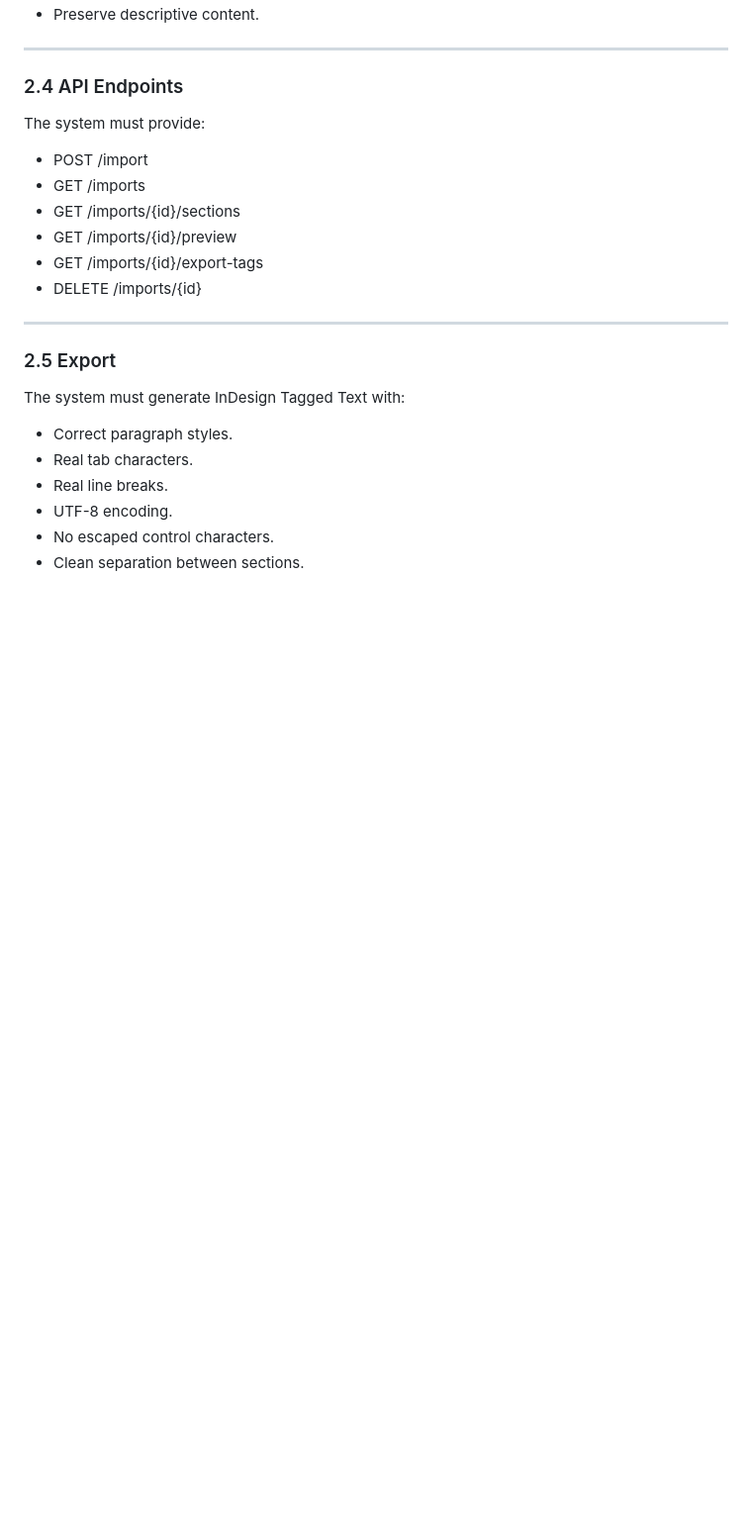
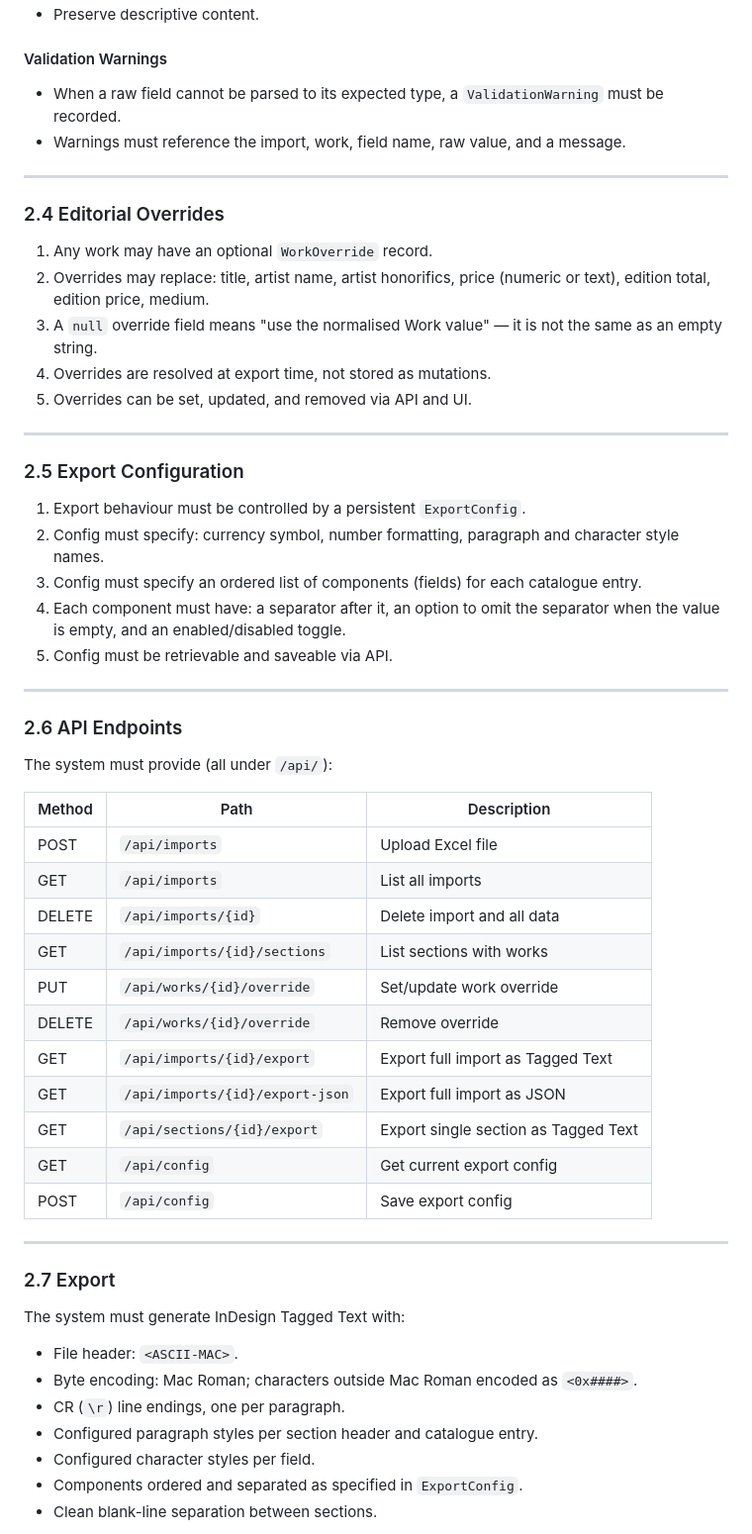
Before and after one commit to hoyla/RA-SummerExhibition-ListOfWorks, a Markdown page: requirements.md, the part around one of its changes. Shown at 99% size. Drawn GitHub-style; blank space fills up the shorter version.

```diff
--- a/requirements.md
+++ b/requirements.md
@@ -89,28 +76,61 @@ The system must normalise the following fields deterministically:
 - Preserve descriptive content.
+
+#### Validation Warnings
+
+- When a raw field cannot be parsed to its expected type, a `ValidationWarning` must be recorded.
+- Warnings must reference the import, work, field name, raw value, and a message.
 
 ---
 
-### 2.4 API Endpoints
+### 2.4 Editorial Overrides
 
-The system must provide:
-
-- POST /import
-- GET /imports
-- GET /imports/{id}/sections
-- GET /imports/{id}/preview
-- GET /imports/{id}/export-tags
-- DELETE /imports/{id}
+1. Any work may have an optional `WorkOverride` record.
+2. Overrides may replace: title, artist name, artist honorifics, price (numeric or text), edition total, edition price, medium.
+3. A `null` override field means "use the normalised Work value" — it is not the same as an empty string.
+4. Overrides are resolved at export time, not stored as mutations.
+5. Overrides can be set, updated, and removed via API and UI.
 
 ---
 
-### 2.5 Export
+### 2.5 Export Configuration
+
+1. Export behaviour must be controlled by a persistent `ExportConfig`.
+2. Config must specify: currency symbol, number formatting, paragraph and character style names.
+3. Config must specify an ordered list of components (fields) for each catalogue entry.
+4. Each component must have: a separator after it, an option to omit the separator when the value is empty, and an enabled/disabled toggle.
+5. Config must be retrievable and saveable via API.
+
+---
+
+### 2.6 API Endpoints
+
+The system must provide (all under `/api/`):
+
+| Method | Path                            | Description                          |
+| ------ | ------------------------------- | ------------------------------------ |
+| POST   | `/api/imports`                  | Upload Excel file                    |
+| GET    | `/api/imports`                  | List all imports                     |
+| DELETE | `/api/imports/{id}`             | Delete import and all data           |
+| GET    | `/api/imports/{id}/sections`    | List sections with works             |
+| PUT    | `/api/works/{id}/override`      | Set/update work override             |
+| DELETE | `/api/works/{id}/override`      | Remove override                      |
+| GET    | `/api/imports/{id}/export`      | Export full import as Tagged Text    |
+| GET    | `/api/imports/{id}/export-json` | Export full import as JSON           |
+| GET    | `/api/sections/{id}/export`     | Export single section as Tagged Text |
+| GET    | `/api/config`                   | Get current export config            |
+| POST   | `/api/config`                   | Save export config                   |
+
+---
+
+### 2.7 Export
 
 The system must generate InDesign Tagged Text with:
 
-- Correct paragraph styles.
-- Real tab characters.
-- Real line breaks.
-- UTF-8 encoding.
-- No escaped control characters.
-- Clean separation between sections.
+- File header: `<ASCII-MAC>`.
+- Byte encoding: Mac Roman; characters outside Mac Roman encoded as `<0x####>`.
+- CR (`\r`) line endings, one per paragraph.
+- Configured paragraph styles per section header and catalogue entry.
+- Configured character styles per field.
+- Components ordered and separated as specified in `ExportConfig`.
+- Clean blank-line separation between sections.
 
```
Also changed, not shown: other parts of requirements.md (+60 -60 lines).
